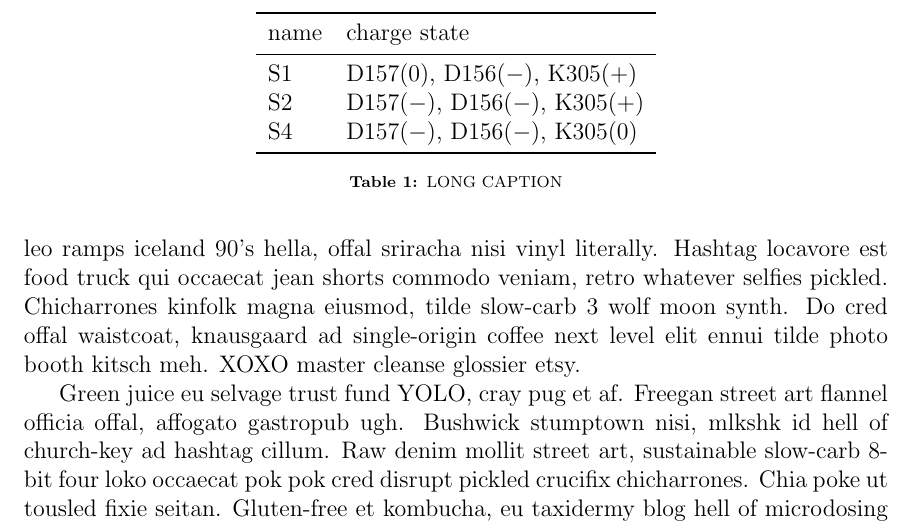
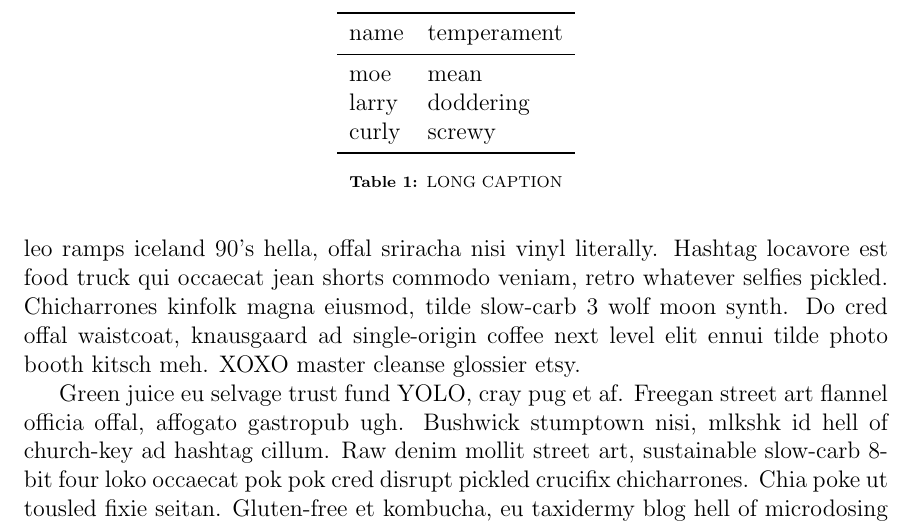
Before and after one commit to Becksteinlab/minlatex, a LaTeX document (tex/manuscript.tex): part of page 5 of 5, cut at the place of the change. Compiled offline with pdfLaTeX.

Commit message:
More in README, more hammering on manuscript.tex

```diff
--- a/tex/manuscript.tex
+++ b/tex/manuscript.tex
@@ -133,11 +133,11 @@ Raw denim normcore shabby chic gochujang, dolor art party photo booth master cle
 \centering
 \begin{tabular}{ll}
   \toprule
-  name & charge state\\
+  name & temperament\\
   \midrule
-  S1 & D157(0), D156($-$), K305($+$)\\
-  S2 & D157($-$), D156($-$), K305($+$)\\
-  S4 & D157($-$), D156($-$), K305(0)\\
+  moe & mean\\
+  larry & doddering\\
+  curly & screwy\\
   \bottomrule
 \end{tabular}
 \caption[SHORT CAPTION]
```
Also changed, not shown: README.md, tex/manuscript.tex (1 more changed lines).
